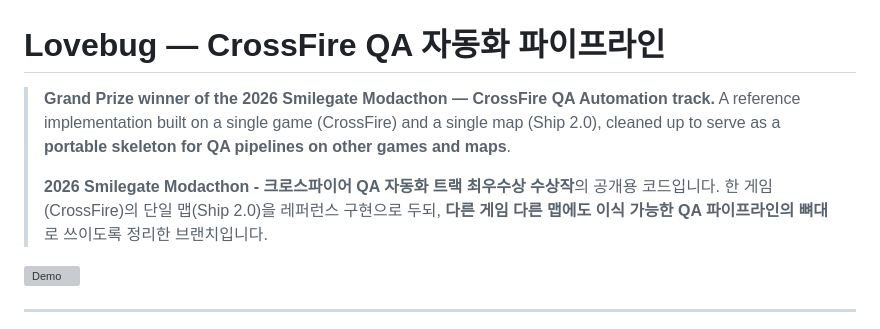
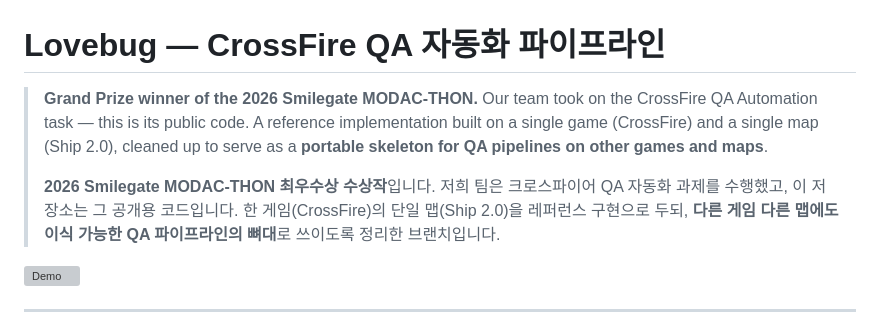
Before and after one commit to Park323/modac-with-love-bug, a Markdown page: README.md, the part around the change. GitHub-like rendering; grey boxes are pictures that could not be loaded.

Commit message:
docs: separate Modacthon grand prize from the CrossFire task description
Co-Authored-By: Claude Opus 4.8 (1M context) <noreply@anthropic.com>

```diff
--- a/README.md
+++ b/README.md
@@ -1,10 +1,12 @@
 # Lovebug — CrossFire QA 자동화 파이프라인
 
-> **Grand Prize winner of the 2026 Smilegate Modacthon — CrossFire QA Automation track.**
+> **Grand Prize winner of the 2026 Smilegate MODAC-THON.**
+> Our team took on the CrossFire QA Automation task — this is its public code.
 > A reference implementation built on a single game (CrossFire) and a single map (Ship 2.0),
 > cleaned up to serve as a **portable skeleton for QA pipelines on other games and maps**.
 >
-> **2026 Smilegate Modacthon - 크로스파이어 QA 자동화 트랙 최우수상 수상작**의 공개용 코드입니다.
+> **2026 Smilegate MODAC-THON 최우수상 수상작**입니다.
+> 저희 팀은 크로스파이어 QA 자동화 과제를 수행했고, 이 저장소는 그 공개용 코드입니다.
 > 한 게임(CrossFire)의 단일 맵(Ship 2.0)을 레퍼런스 구현으로 두되, **다른 게임 다른 맵에도 이식 가능한 QA 파이프라인의 뼈대**로 쓰이도록 정리한 브랜치입니다.
 
 ![Demo](demo.gif)
```
